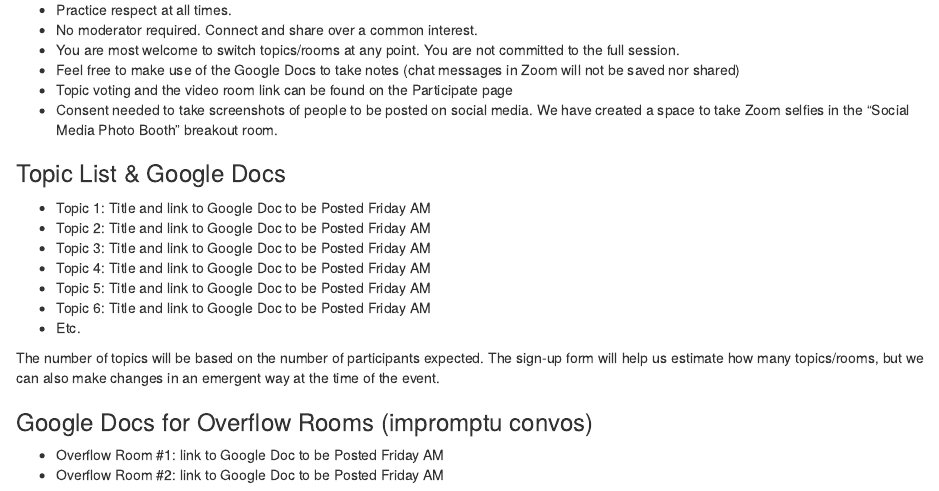
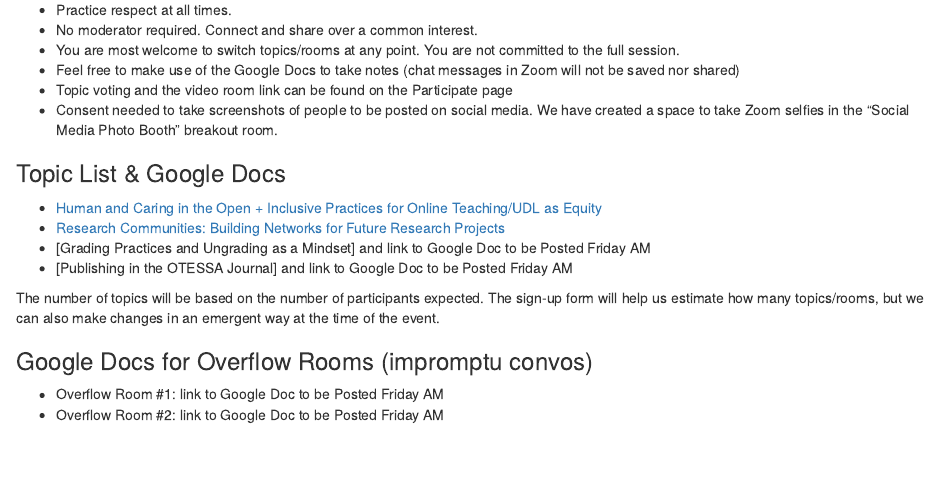
Before and after one commit to otessa/2022, an R Markdown document (07-unconference.Rmd): the page in a window 1100 px wide, from 1600 px down. Rendered offline with R 4.5, knitr and Pandoc, with nearby package versions; drawn as R Markdown's standard HTML page in place of the format the file asks for.

Commit message:
unconf links

```diff
--- a/07-unconference.Rmd
+++ b/07-unconference.Rmd
@@ -55,13 +55,11 @@ Follow Congress/OTESSA Code of Conduct, but we will highlight some rules below:
 
 ### Topic List & Google Docs {-}
 
-- Topic 1: Title and link to Google Doc to be Posted Friday AM
-- Topic 2: Title and link to Google Doc to be Posted Friday AM
-- Topic 3: Title and link to Google Doc to be Posted Friday AM
-- Topic 4: Title and link to Google Doc to be Posted Friday AM
-- Topic 5: Title and link to Google Doc to be Posted Friday AM
-- Topic 6: Title and link to Google Doc to be Posted Friday AM
-- Etc.
+- [Human and Caring in the Open + Inclusive Practices for Online Teaching/UDL as Equity](https://docs.google.com/document/d/1Wn8PBfTJsHJ5hGipNzEyMoViq4fvTirjj6VQm36ghbQ/edit?usp=sharing){target="_blank"}
+- [Research Communities: Building Networks for Future Research Projects](https://docs.google.com/document/d/1Hn_9kd6mm1aQNYOeN4kWvBuAdjz_o_9KBJaKvdUvF6Y/edit?usp=sharing){target="_blank"}
+- [Grading Practices and Ungrading as a Mindset] and link to Google Doc to be Posted Friday AM
+- [Publishing in the OTESSA Journal] and link to Google Doc to be Posted Friday AM
+
 
 The number of topics will be based on the number of participants expected. The sign-up form will help us estimate how many topics/rooms, but we can also make changes in an emergent way at the time of the event.
 
```
Also changed, not shown: 06-may20.Rmd (+1 -1 lines), docs/search_index.json, 3 other files.
